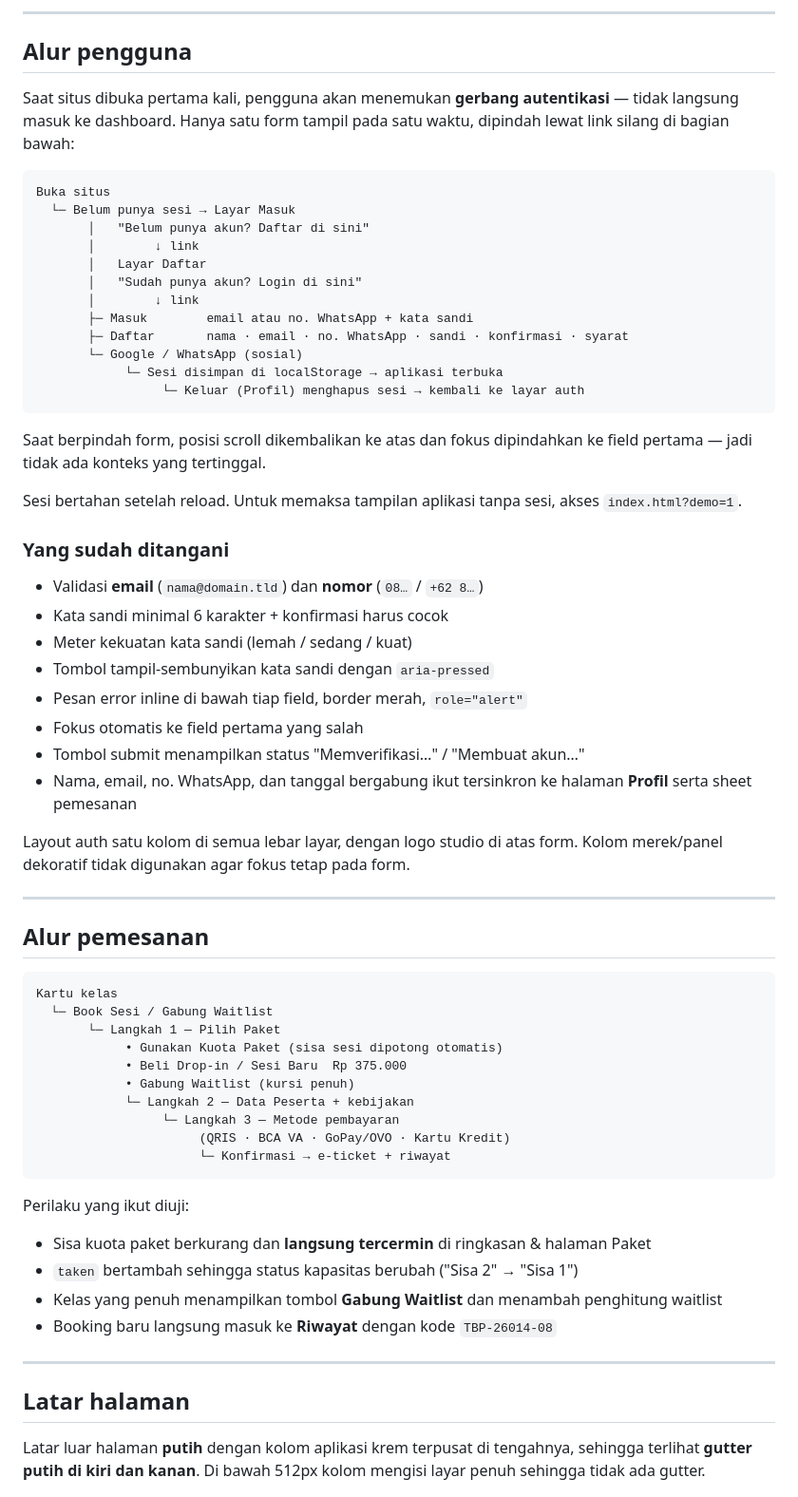
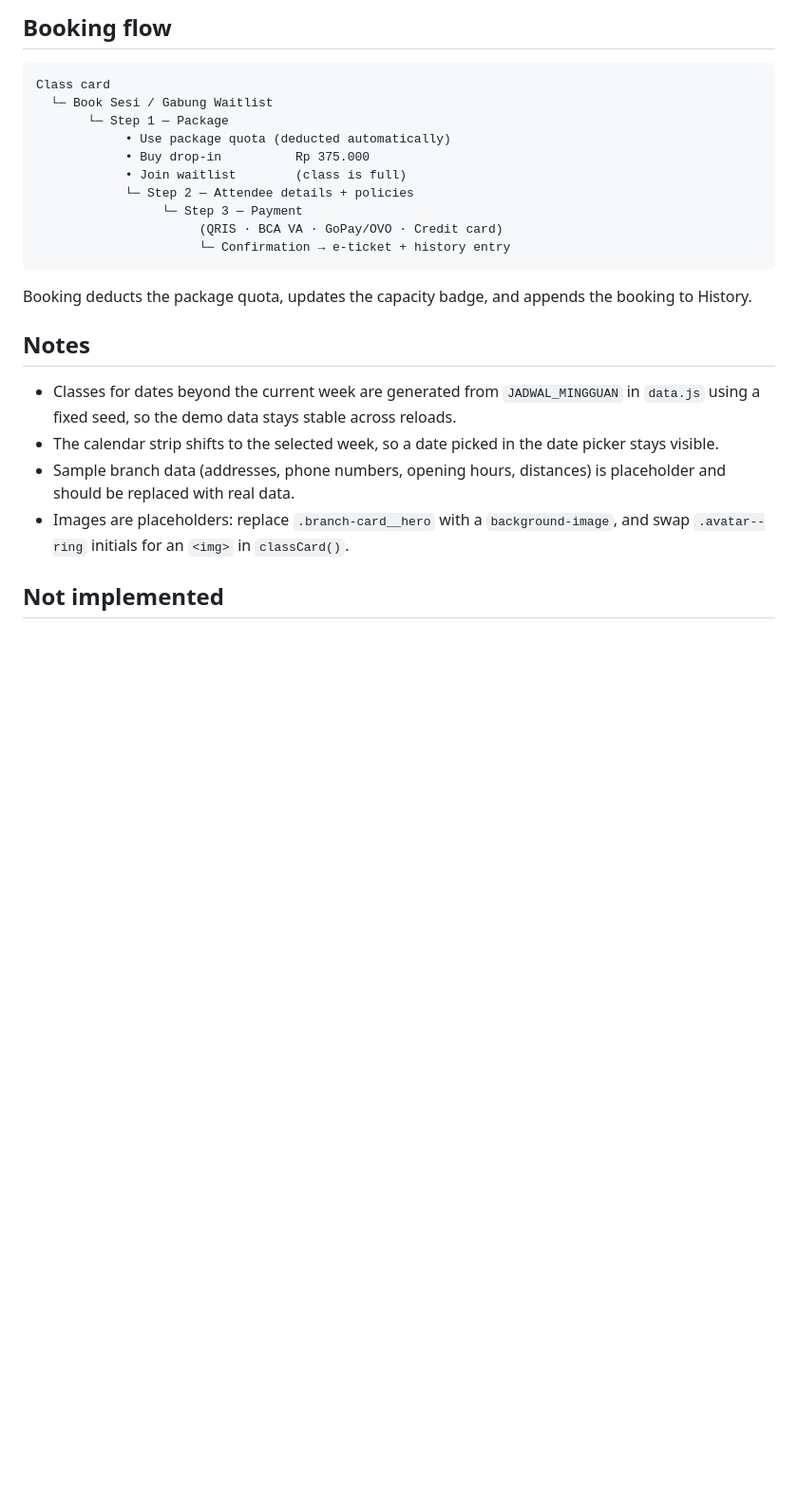
Before and after one commit to rymeissy/The-Body-Project, a Markdown page: README.md, the part around one of its changes. Shown at 95% size. Rendered like a GitHub page; blank space fills up the shorter version.

````diff
--- a/README.md
+++ b/README.md
@@ -77,77 +81,34 @@ dengan gutter putih di kiri dan kanan.
 
----
-
-## Alur pengguna
-
-Saat situs dibuka pertama kali, pengguna akan menemukan **gerbang autentikasi** — tidak langsung
-masuk ke dashboard. Hanya satu form tampil pada satu waktu, dipindah lewat link silang
-di bagian bawah:
+## Booking flow
 
 ```
-Buka situs
-  └─ Belum punya sesi → Layar Masuk
-       │   "Belum punya akun? Daftar di sini"
-       │        ↓ link
-       │   Layar Daftar
-       │   "Sudah punya akun? Login di sini"
-       │        ↓ link
-       ├─ Masuk        email atau no. WhatsApp + kata sandi
-       ├─ Daftar       nama · email · no. WhatsApp · sandi · konfirmasi · syarat
-       └─ Google / WhatsApp (sosial)
-            └─ Sesi disimpan di localStorage → aplikasi terbuka
-                 └─ Keluar (Profil) menghapus sesi → kembali ke layar auth
+Class card
+  └─ Book Sesi / Gabung Waitlist
+       └─ Step 1 — Package
+            • Use package quota (deducted automatically)
+            • Buy drop-in          Rp 375.000
+            • Join waitlist        (class is full)
+            └─ Step 2 — Attendee details + policies
+                 └─ Step 3 — Payment
+                      (QRIS · BCA VA · GoPay/OVO · Credit card)
+                      └─ Confirmation → e-ticket + history entry
 ```
 
-Saat berpindah form, posisi scroll dikembalikan ke atas dan fokus
-dipindahkan ke field pertama — jadi tidak ada konteks yang tertinggal.
+Booking deducts the package quota, updates the capacity badge, and appends the
+booking to History.
 
-Sesi bertahan setelah reload. Untuk memaksa tampilan aplikasi tanpa sesi,
-akses `index.html?demo=1`.
+## Notes
 
-### Yang sudah ditangani
+- Classes for dates beyond the current week are generated from
+  `JADWAL_MINGGUAN` in `data.js` using a fixed seed, so the demo data stays
+  stable across reloads.
+- The calendar strip shifts to the selected week, so a date picked in the
+  date picker stays visible.
+- Sample branch data (addresses, phone numbers, opening hours, distances) is
+  placeholder and should be replaced with real data.
+- Images are placeholders: replace `.branch-card__hero` with a
+  `background-image`, and swap `.avatar--ring` initials for an `<img>` in
+  `classCard()`.
 
-- Validasi **email** (`nama@domain.tld`) dan **nomor** (`08…` / `+62 8…`)
-- Kata sandi minimal 6 karakter + konfirmasi harus cocok
-- Meter kekuatan kata sandi (lemah / sedang / kuat)
-- Tombol tampil-sembunyikan kata sandi dengan `aria-pressed`
-- Pesan error inline di bawah tiap field, border merah, `role="alert"`
-- Fokus otomatis ke field pertama yang salah
-- Tombol submit menampilkan status "Memverifikasi…" / "Membuat akun…"
-- Nama, email, no. WhatsApp, dan tanggal bergabung ikut tersinkron ke
-  halaman **Profil** serta sheet pemesanan
+## Not implemented
 
-Layout auth satu kolom di semua lebar layar, dengan logo studio di atas form.
-Kolom merek/panel dekoratif tidak digunakan agar fokus tetap pada form.
-
----
-
-## Alur pemesanan
-
-```
-Kartu kelas
-  └─ Book Sesi / Gabung Waitlist
-       └─ Langkah 1 — Pilih Paket
-            • Gunakan Kuota Paket (sisa sesi dipotong otomatis)
-            • Beli Drop-in / Sesi Baru  Rp 375.000
-            • Gabung Waitlist (kursi penuh)
-            └─ Langkah 2 — Data Peserta + kebijakan
-                 └─ Langkah 3 — Metode pembayaran
-                      (QRIS · BCA VA · GoPay/OVO · Kartu Kredit)
-                      └─ Konfirmasi → e-ticket + riwayat
-```
-
-Perilaku yang ikut diuji:
-
-- Sisa kuota paket berkurang dan **langsung tercermin** di ringkasan & halaman Paket
-- `taken` bertambah sehingga status kapasitas berubah ("Sisa 2" → "Sisa 1")
-- Kelas yang penuh menampilkan tombol **Gabung Waitlist** dan menambah penghitung waitlist
-- Booking baru langsung masuk ke **Riwayat** dengan kode `TBP-26014-08`
-
----
-
-## Latar halaman
-
-Latar luar halaman **putih** dengan kolom aplikasi krem terpusat di tengahnya,
-sehingga terlihat **gutter putih di kiri dan kanan**. Di bawah 512px kolom
-mengisi layar penuh sehingga tidak ada gutter.
-
````
Also changed, not shown: other parts of README.md (+61 -157 lines).
